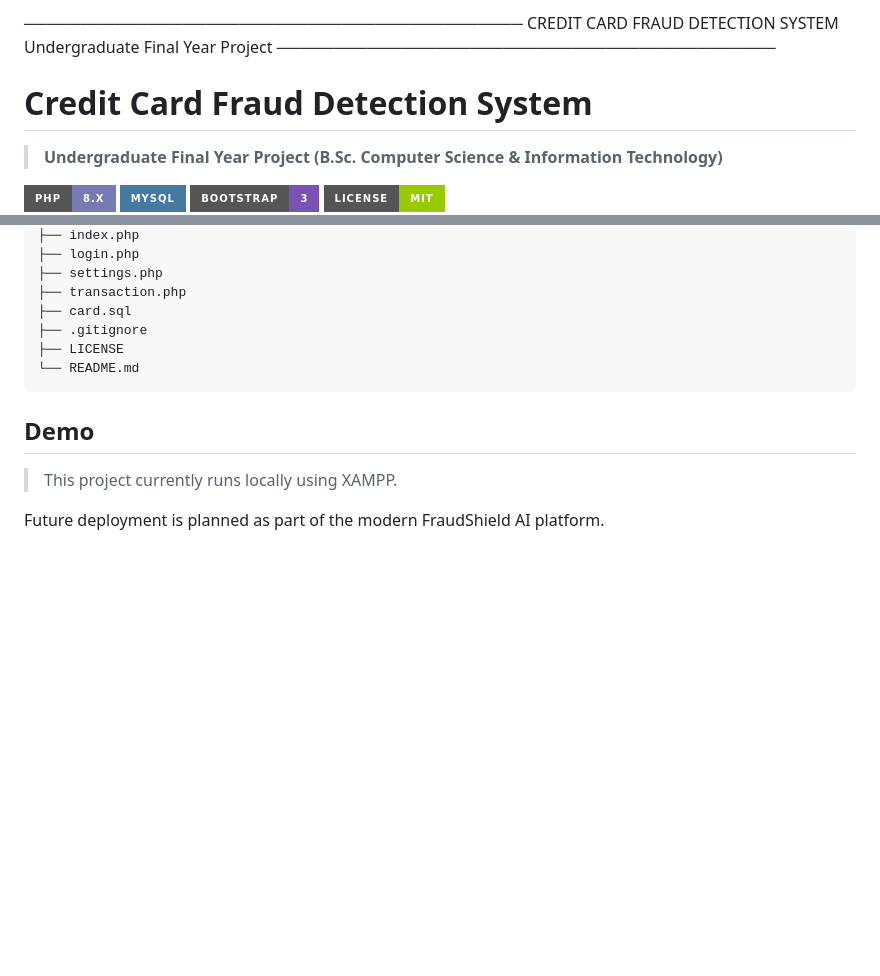
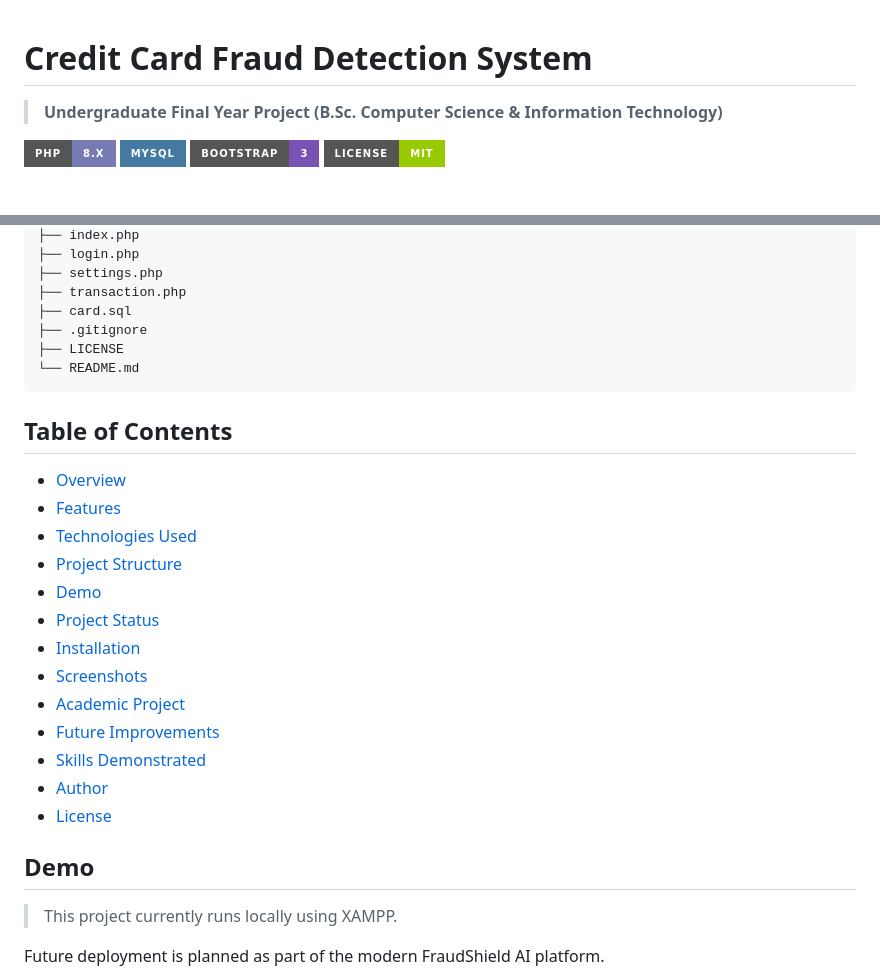
Before and after one commit to cYBerLson/credit-card-fraud-detection-system, a Markdown page: README.md, 2 parts joined by grey strips. Drawn GitHub-style; badges without logos; blank space fills up the shorter version.

Commit message:
Improve README, add screenshots, and update project documentation

````diff
--- a/README.md
+++ b/README.md
@@ -1,7 +1,3 @@
-────────────────────────────────────────────
-     CREDIT CARD FRAUD DETECTION SYSTEM
-        Undergraduate Final Year Project
-────────────────────────────────────────────
 #  Credit Card Fraud Detection System
 
 > **Undergraduate Final Year Project (B.Sc. Computer Science & Information Technology)**
@@ -82,6 +78,21 @@ credit-card-fraud-detection-system/
 ├── LICENSE
 └── README.md
 ```
+##  Table of Contents
+
+- [Overview](#-overview)
+- [Features](#-features)
+- [Technologies Used](#-technologies-used)
+- [Project Structure](#-project-structure)
+- [Demo](#-demo)
+- [Project Status](#-project-status)
+- [Installation](#-installation)
+- [Screenshots](#-screenshots)
+- [Academic Project](#-academic-project)
+- [Future Improvements](#-future-improvements)
+- [Skills Demonstrated](#-skills-demonstrated)
+- [Author](#-author)
+- [License](#-license)
 ## Demo
 
 > This project currently runs locally using XAMPP.
````
